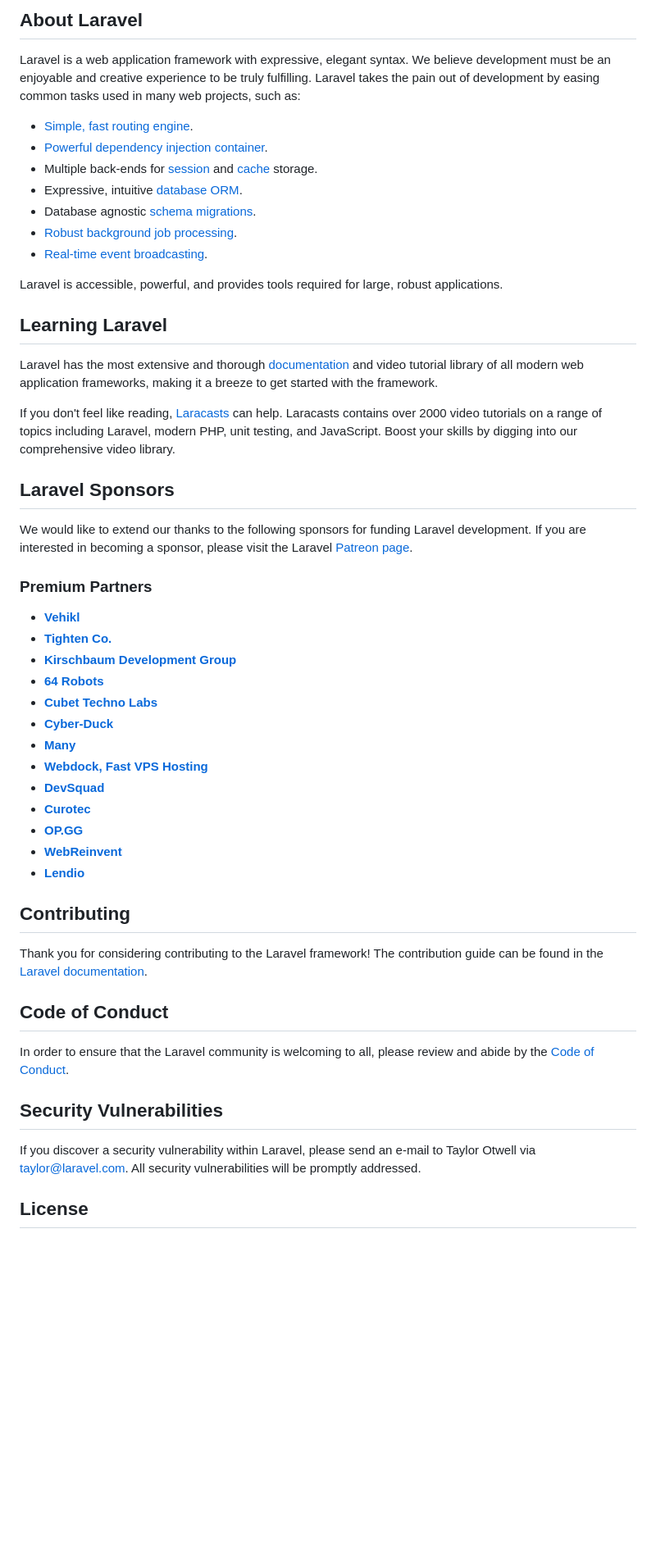
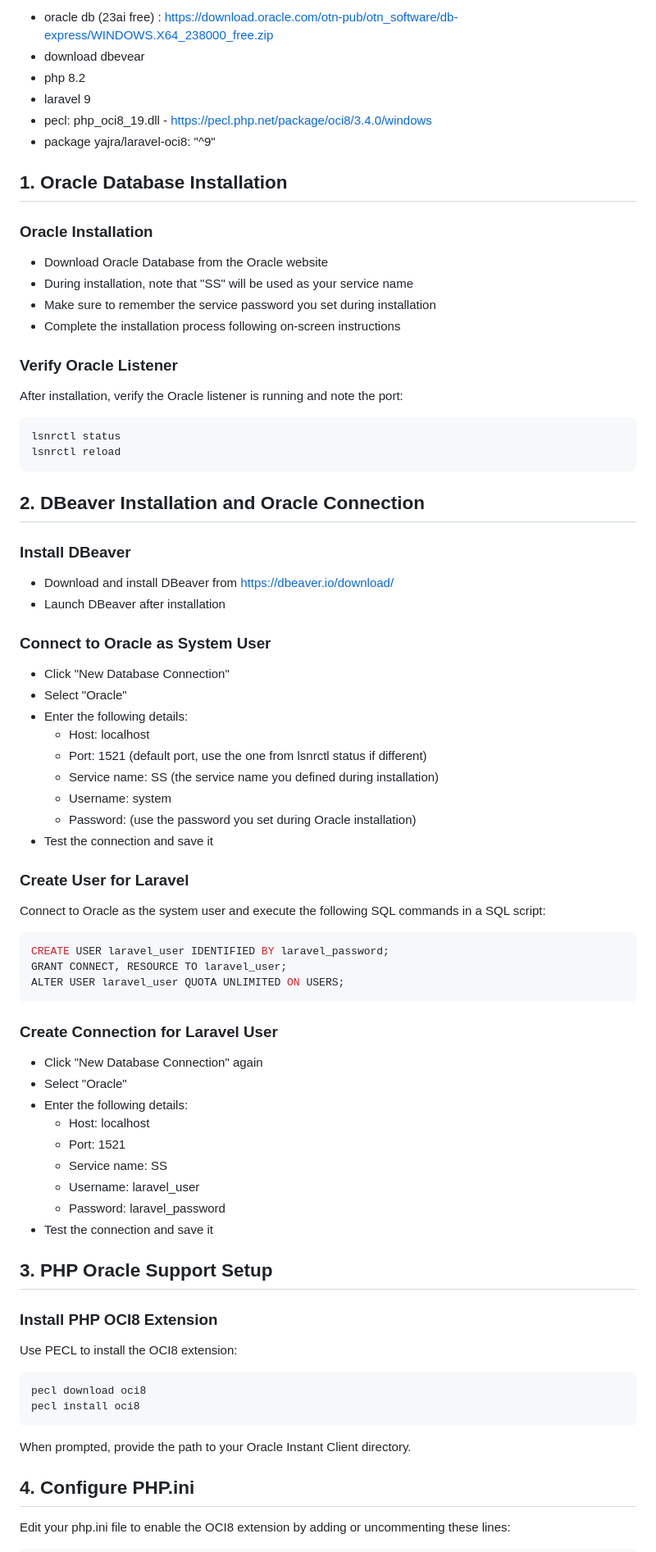
Before and after one commit to Nazmul-Islam-Naim/laravel-oracle-setup, a Markdown page: README.md, the part around the change printed below. Shown: that part at 82% size. Rendered like a GitHub page; blank space fills up the shorter version.

Commit message:
work process

````diff
--- a/README.md
+++ b/README.md
@@ -9,55 +4,78 @@
 
-## About Laravel
+- oracle db (23ai free) : https://download.oracle.com/otn-pub/otn_software/db-express/WINDOWS.X64_238000_free.zip
+- download dbevear
+- php 8.2
+- laravel 9
+- pecl: php_oci8_19.dll - https://pecl.php.net/package/oci8/3.4.0/windows
+- package yajra/laravel-oci8: "^9"
 
-Laravel is a web application framework with expressive, elegant syntax. We believe development must be an enjoyable and creative experience to be truly fulfilling. Laravel takes the pain out of development by easing common tasks used in many web projects, such as:
 
-- [Simple, fast routing engine](https://laravel.com/docs/routing).
-- [Powerful dependency injection container](https://laravel.com/docs/container).
-- Multiple back-ends for [session](https://laravel.com/docs/session) and [cache](https://laravel.com/docs/cache) storage.
-- Expressive, intuitive [database ORM](https://laravel.com/docs/eloquent).
-- Database agnostic [schema migrations](https://laravel.com/docs/migrations).
-- [Robust background job processing](https://laravel.com/docs/queues).
-- [Real-time event broadcasting](https://laravel.com/docs/broadcasting).
+## 1. Oracle Database Installation
 
-Laravel is accessible, powerful, and provides tools required for large, robust applications.
+### Oracle Installation
+- Download Oracle Database from the Oracle website
+- During installation, note that "SS" will be used as your service name
+- Make sure to remember the service password you set during installation
+- Complete the installation process following on-screen instructions
 
-## Learning Laravel
+### Verify Oracle Listener
+After installation, verify the Oracle listener is running and note the port:
+```bash
+lsnrctl status
+lsnrctl reload
+```
 
-Laravel has the most extensive and thorough [documentation](https://laravel.com/docs) and video tutorial library of all modern web application frameworks, making it a breeze to get started with the framework.
+## 2. DBeaver Installation and Oracle Connection
 
-If you don't feel like reading, [Laracasts](https://laracasts.com) can help. Laracasts contains over 2000 video tutorials on a range of topics including Laravel, modern PHP, unit testing, and JavaScript. Boost your skills by digging into our comprehensive video library.
+### Install DBeaver
+- Download and install DBeaver from https://dbeaver.io/download/
+- Launch DBeaver after installation
 
-## Laravel Sponsors
+### Connect to Oracle as System User
+- Click "New Database Connection"
+- Select "Oracle"
+- Enter the following details:
+  - Host: localhost
+  - Port: 1521 (default port, use the one from lsnrctl status if different)
+  - Service name: SS (the service name you defined during installation)
+  - Username: system
+  - Password: (use the password you set during Oracle installation)
+- Test the connection and save it
 
-We would like to extend our thanks to the following sponsors for funding Laravel development. If you are interested in becoming a sponsor, please visit the Laravel [Patreon page](https://patreon.com/taylorotwell).
+### Create User for Laravel
+Connect to Oracle as the system user and execute the following SQL commands in a SQL script:
 
-### Premium Partners
+```sql
+CREATE USER laravel_user IDENTIFIED BY laravel_password;
+GRANT CONNECT, RESOURCE TO laravel_user;
+ALTER USER laravel_user QUOTA UNLIMITED ON USERS;
+```
 
-- **[Vehikl](https://vehikl.com/)**
-- **[Tighten Co.](https://tighten.co)**
-- **[Kirschbaum Development Group](https://kirschbaumdevelopment.com)**
-- **[64 Robots](https://64robots.com)**
-- **[Cubet Techno Labs](https://cubettech.com)**
-- **[Cyber-Duck](https://cyber-duck.co.uk)**
-- **[Many](https://www.many.co.uk)**
-- **[Webdock, Fast VPS Hosting](https://www.webdock.io/en)**
-- **[DevSquad](https://devsquad.com)**
-- **[Curotec](https://www.curotec.com/services/technologies/laravel/)**
-- **[OP.GG](https://op.gg)**
-- **[WebReinvent](https://webreinvent.com/?utm_source=laravel&utm_medium=github&utm_campaign=patreon-sponsors)**
-- **[Lendio](https://lendio.com)**
+### Create Connection for Laravel User
+- Click "New Database Connection" again
+- Select "Oracle"
+- Enter the following details:
+  - Host: localhost
+  - Port: 1521
+  - Service name: SS
+  - Username: laravel_user
+  - Password: laravel_password
+- Test the connection and save it
 
-## Contributing
+## 3. PHP Oracle Support Setup
 
-Thank you for considering contributing to the Laravel framework! The contribution guide can be found in the [Laravel documentation](https://laravel.com/docs/contributions).
 
-## Code of Conduct
+### Install PHP OCI8 Extension
+Use PECL to install the OCI8 extension:
 
-In order to ensure that the Laravel community is welcoming to all, please review and abide by the [Code of Conduct](https://laravel.com/docs/contributions#code-of-conduct).
+```bash
+pecl download oci8
+pecl install oci8
+```
 
-## Security Vulnerabilities
+When prompted, provide the path to your Oracle Instant Client directory.
 
-If you discover a security vulnerability within Laravel, please send an e-mail to Taylor Otwell via [taylor@laravel.com](mailto:taylor@laravel.com). All security vulnerabilities will be promptly addressed.
+## 4. Configure PHP.ini
 
-## License
+Edit your php.ini file to enable the OCI8 extension by adding or uncommenting these lines:
 
````
Also changed, not shown: other parts of README.md (+94 -8 lines).
